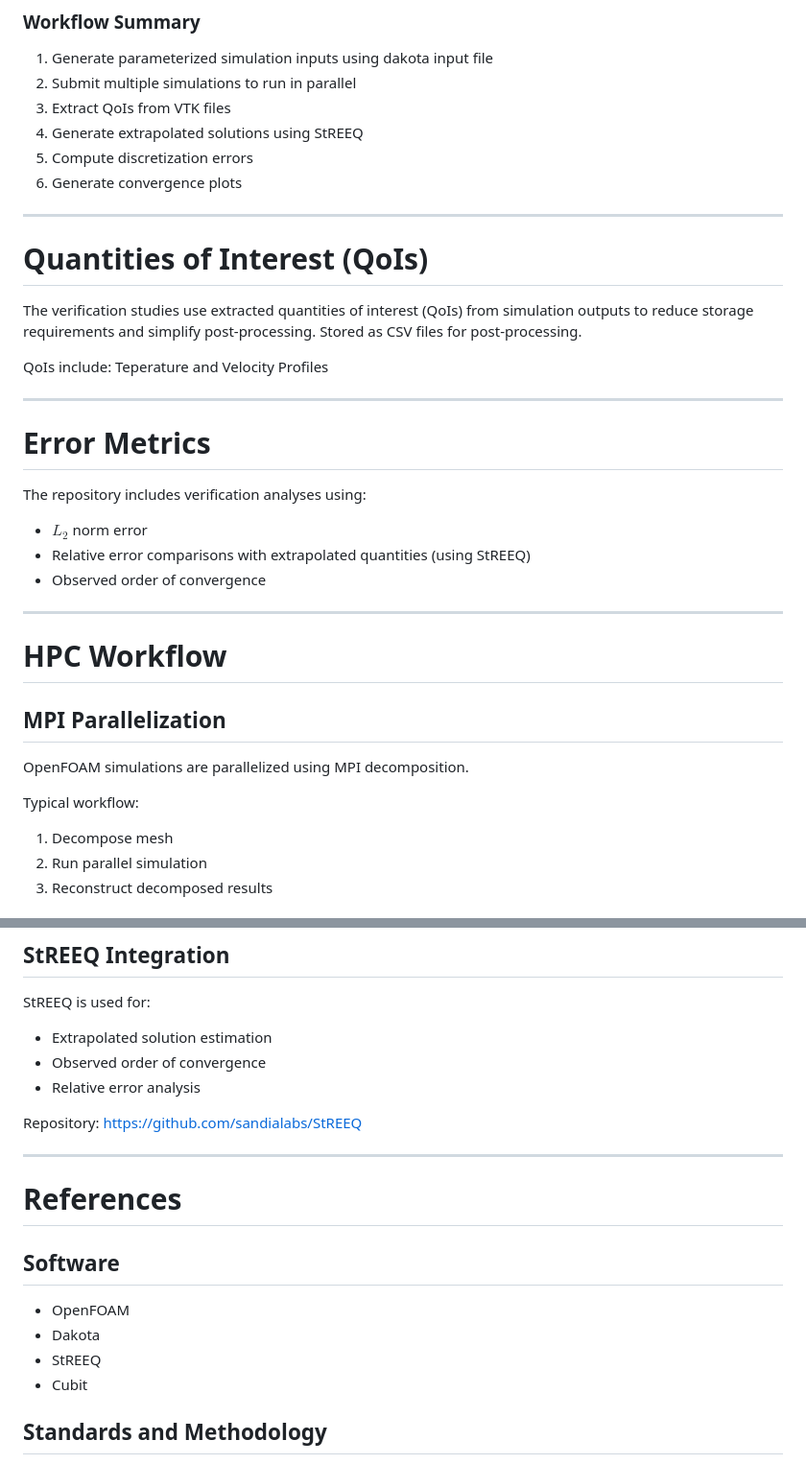
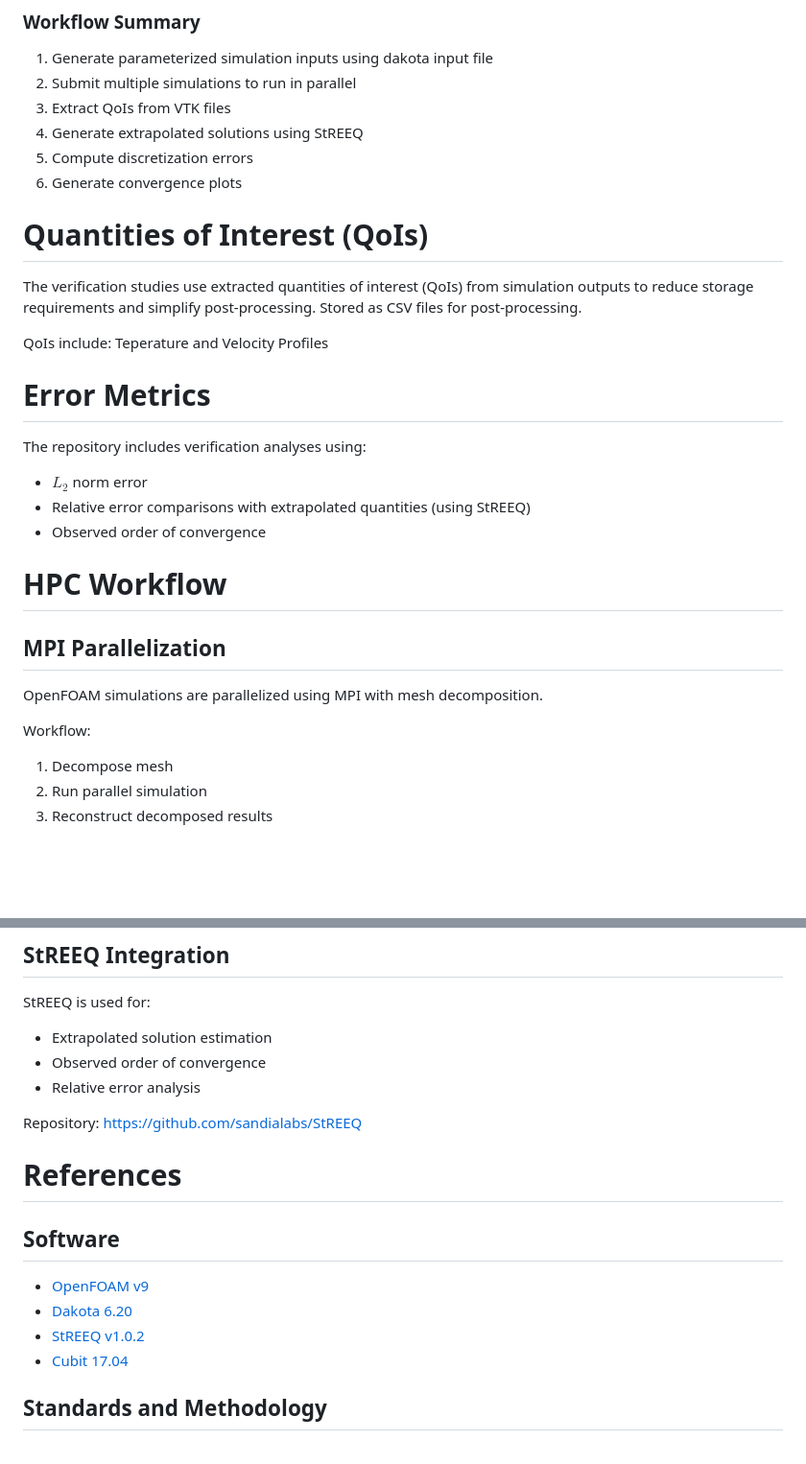
Before and after one commit to plinarodriguez/edds_verification_repo, a Markdown page: README.md, 2 parts joined by grey strips. Shown at 96% size. Drawn GitHub-style; blank space fills up the shorter version.

```diff
--- a/README.md
+++ b/README.md
@@ -231,15 +219,11 @@ These workflows:
 5. Compute discretization errors
 6. Generate convergence plots
 
----
-
 # Quantities of Interest (QoIs)
 
 The verification studies use extracted quantities of interest (QoIs) from simulation outputs to reduce storage requirements and simplify post-processing. Stored as CSV files for post-processing.
 
 QoIs include: Teperature and Velocity Profiles
-
----
 
 # Error Metrics
 
@@ -249,15 +233,13 @@ The repository includes verification analyses using:
 * Relative error comparisons with extrapolated quantities (using StREEQ)
 * Observed order of convergence
 
----
-
 # HPC Workflow
 
 ## MPI Parallelization
 
-OpenFOAM simulations are parallelized using MPI decomposition.
+OpenFOAM simulations are parallelized using MPI with mesh decomposition.
 
-Typical workflow:
+Workflow:
 
 1. Decompose mesh
 2. Run parallel simulation
@@ -283,16 +265,14 @@ StREEQ is used for:
 Repository:
 [https://github.com/sandialabs/StREEQ](https://github.com/sandialabs/StREEQ)
 
----
-
 # References
 
 ## Software
 
-* OpenFOAM
-* Dakota
-* StREEQ
-* Cubit
+* [OpenFOAM v9](https://openfoam.org/version/9/)
+* [Dakota 6.20](https://dakota.sandia.gov/2024/05/15/dakota-6-20/)
+* [StREEQ v1.0.2](https://github.com/sandialabs/StREEQ)
+* [Cubit 17.04](https://cubit.sandia.gov/files/cubit/17.04/help_manual/WebHelp/cubithelp.htm)
 
 ## Standards and Methodology
 
```
Also changed, not shown: other parts of README.md (+2 -15 lines).
